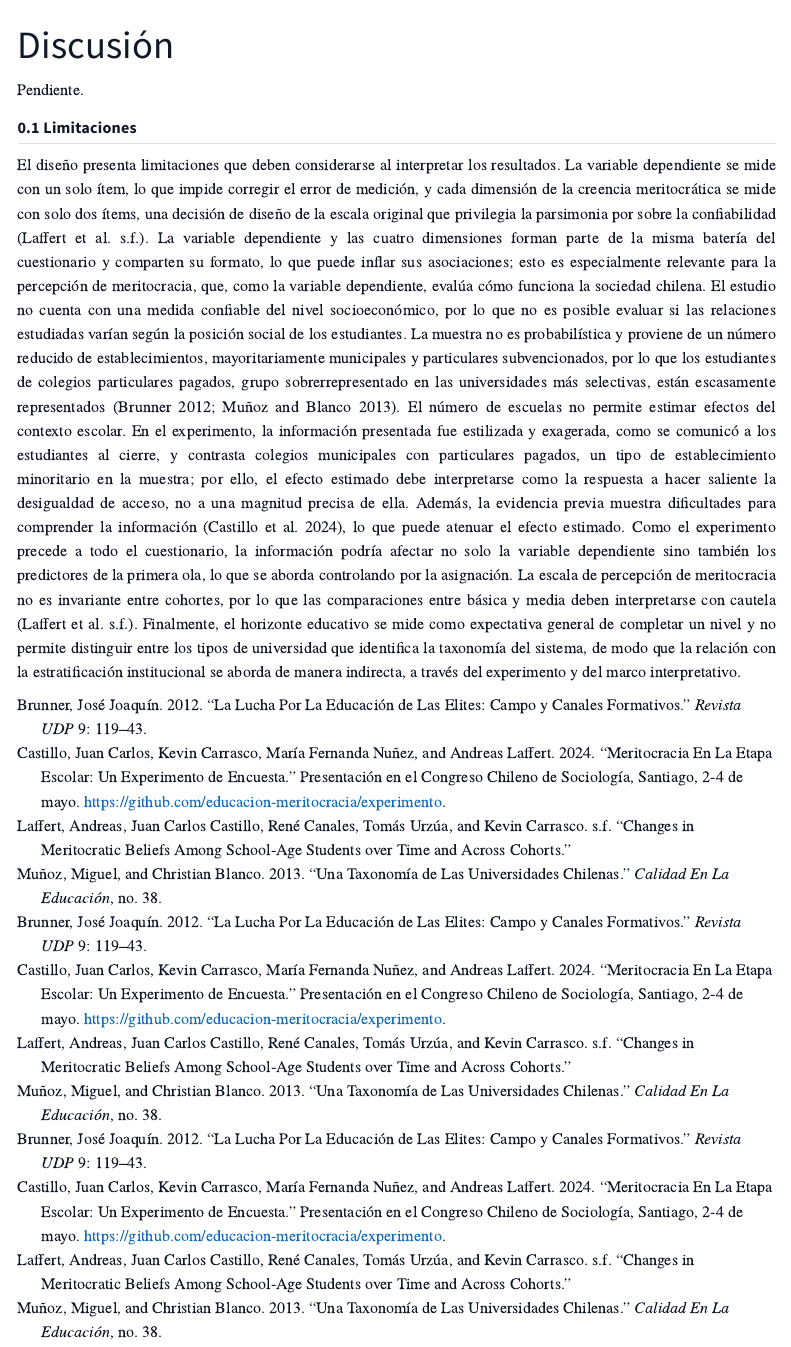
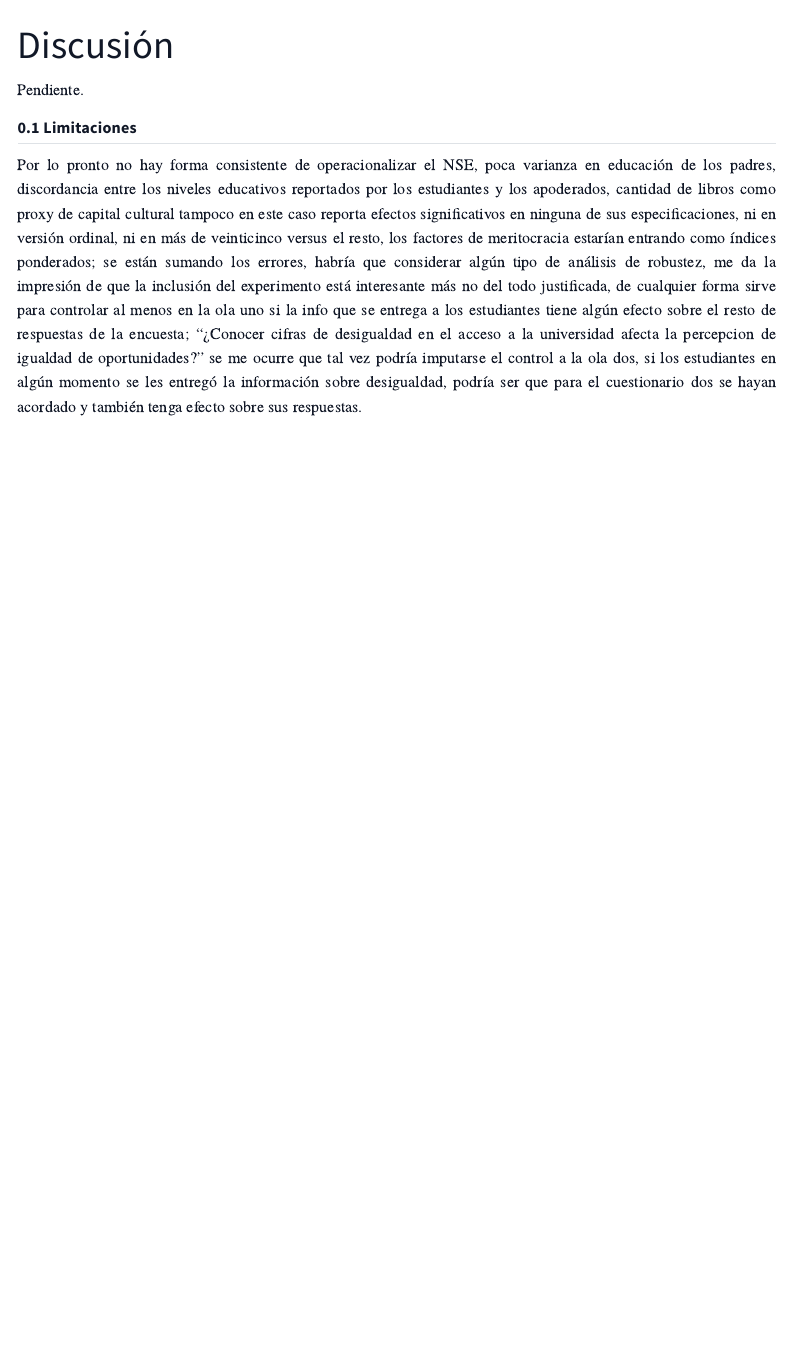
Before and after one commit to x0czz/tesis, a Quarto document (05-discusion.qmd): the page in a window 1100 px wide, from its top. Rendered offline with R 4.5, knitr and Pandoc in place of Quarto, with nearby package versions; menus at the side of the page are left out.

Commit message:
Update discussion chapter
Co-authored-by: Copilot <223556219+Copilot@users.noreply.github.com>

```diff
--- a/05-discusion.qmd
+++ b/05-discusion.qmd
@@ -6,4 +6,4 @@ Pendiente.
 
 ## Limitaciones
 
-El diseño presenta limitaciones que deben considerarse al interpretar los resultados. La variable dependiente se mide con un solo ítem, lo que impide corregir el error de medición, y cada dimensión de la creencia meritocrática se mide con solo dos ítems, una decisión de diseño de la escala original que privilegia la parsimonia por sobre la confiabilidad [@laffert_changes]. La variable dependiente y las cuatro dimensiones forman parte de la misma batería del cuestionario y comparten su formato, lo que puede inflar sus asociaciones; esto es especialmente relevante para la percepción de meritocracia, que, como la variable dependiente, evalúa cómo funciona la sociedad chilena. El estudio no cuenta con una medida confiable del nivel socioeconómico, por lo que no es posible evaluar si las relaciones estudiadas varían según la posición social de los estudiantes. La muestra no es probabilística y proviene de un número reducido de establecimientos, mayoritariamente municipales y particulares subvencionados, por lo que los estudiantes de colegios particulares pagados, grupo sobrerrepresentado en las universidades más selectivas, están escasamente representados [@brunner_lucha_2012; @munoz_taxonomia_2013]. El número de escuelas no permite estimar efectos del contexto escolar. En el experimento, la información presentada fue estilizada y exagerada, como se comunicó a los estudiantes al cierre, y contrasta colegios municipales con particulares pagados, un tipo de establecimiento minoritario en la muestra; por ello, el efecto estimado debe interpretarse como la respuesta a hacer saliente la desigualdad de acceso, no a una magnitud precisa de ella. Además, la evidencia previa muestra dificultades para comprender la información [@castillo_experimento_2024], lo que puede atenuar el efecto estimado. Como el experimento precede a todo el cuestionario, la información podría afectar no solo la variable dependiente sino también los predictores de la primera ola, lo que se aborda controlando por la asignación. La escala de percepción de meritocracia no es invariante entre cohortes, por lo que las comparaciones entre básica y media deben interpretarse con cautela [@laffert_changes]. Finalmente, el horizonte educativo se mide como expectativa general de completar un nivel y no permite distinguir entre los tipos de universidad que identifica la taxonomía del sistema, de modo que la relación con la estratificación institucional se aborda de manera indirecta, a través del experimento y del marco interpretativo.
+Por lo pronto no hay forma consistente de operacionalizar el NSE, poca varianza en educación de los padres, discordancia entre los niveles educativos reportados por los estudiantes y los apoderados, cantidad de libros como proxy de capital cultural tampoco en este caso reporta efectos significativos en ninguna de sus especificaciones, ni en versión ordinal, ni en más de veinticinco versus el resto, los factores de meritocracia estarían entrando como índices ponderados; se están sumando los errores, habría que considerar algún tipo de análisis de robustez, me da la impresión de que la inclusión del experimento está interesante más no del todo justificada, de cualquier forma sirve para controlar al menos en la ola uno si la info que se entrega a los estudiantes tiene algún efecto sobre el resto de respuestas de la encuesta; "¿Conocer cifras de desigualdad en el acceso a la universidad afecta la percepcion de igualdad de oportunidades?" se me ocurre que tal vez podría imputarse el control a la ola dos, si los estudiantes en algún momento se les entregó la información sobre desigualdad, podría ser que para el cuestionario dos se hayan acordado y también tenga efecto sobre sus respuestas.
```
Also changed, not shown: docs/search.json, 1 other file.
